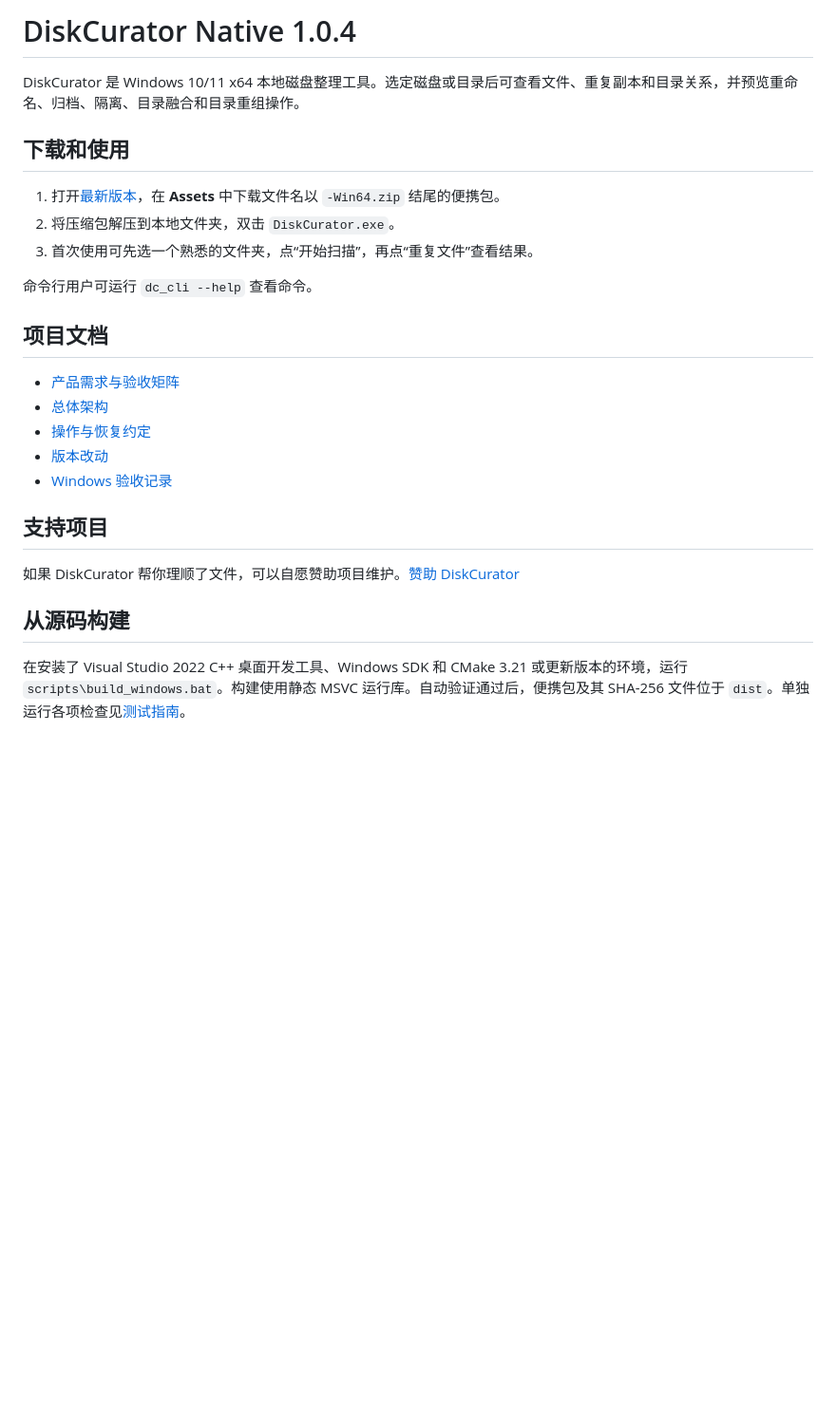
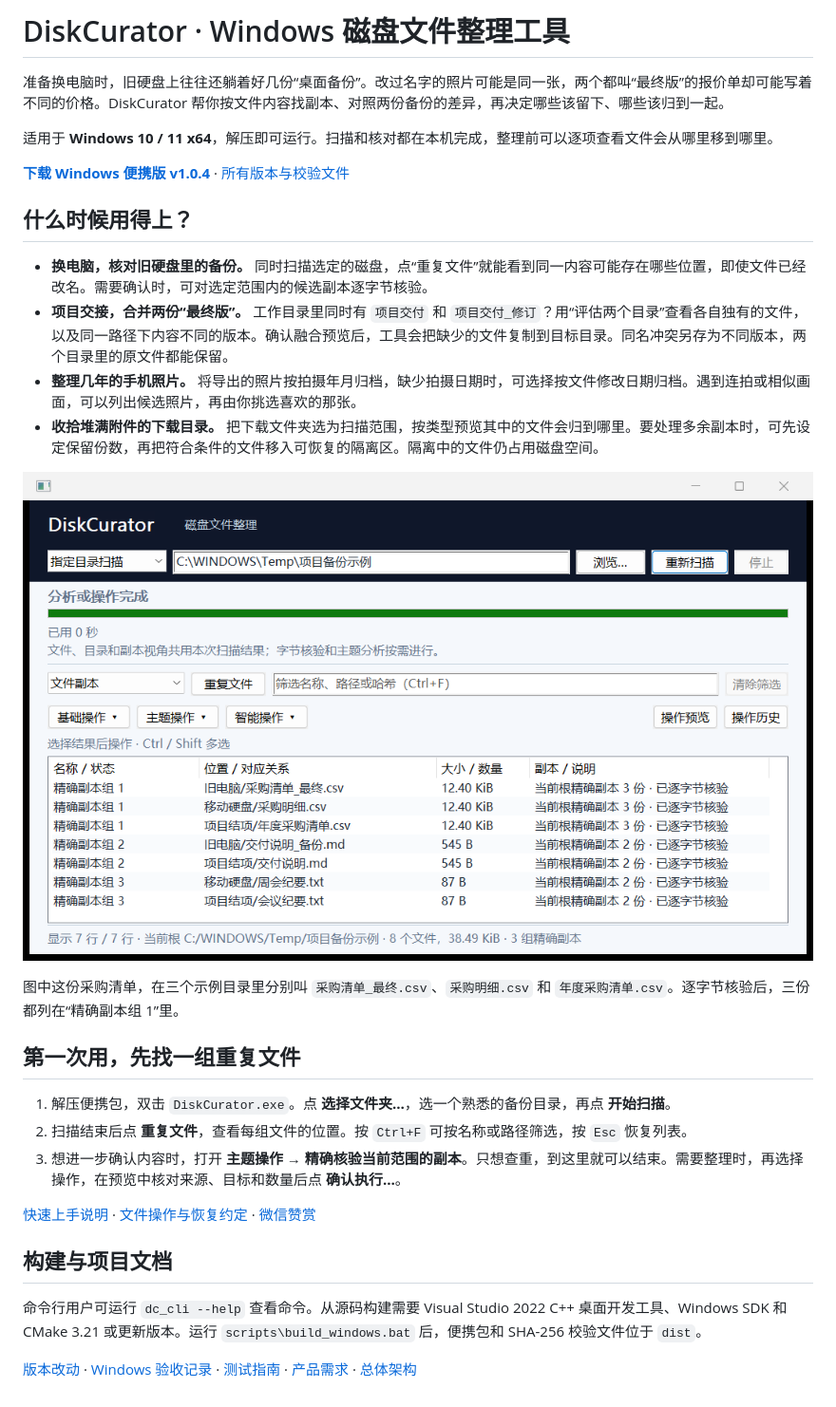
Before and after one commit to drizzletown/DiskCurator, a Markdown page: README.md, the part around the change. Shown at 95% size. Rendered like a GitHub page; pictures changed too: docs/images/duplicate-files.png (added); blank space fills up the shorter version.

Commit message:
Show how DiskCurator helps organize backups, photos and project files

```diff
--- a/README.md
+++ b/README.md
@@ -1,27 +1,32 @@
-# DiskCurator Native 1.0.4
+# DiskCurator · Windows 磁盘文件整理工具
 
-DiskCurator 是 Windows 10/11 x64 本地磁盘整理工具。选定磁盘或目录后可查看文件、重复副本和目录关系，并预览重命名、归档、隔离、目录融合和目录重组操作。
+准备换电脑时，旧硬盘上往往还躺着好几份“桌面备份”。改过名字的照片可能是同一张，两个都叫“最终版”的报价单却可能写着不同的价格。DiskCurator 帮你按文件内容找副本、对照两份备份的差异，再决定哪些该留下、哪些该归到一起。
 
-## 下载和使用
+适用于 **Windows 10 / 11 x64**，解压即可运行。扫描和核对都在本机完成，整理前可以逐项查看文件会从哪里移到哪里。
 
-1. 打开[最新版本](https://github.com/drizzletown/DiskCurator/releases/latest)，在 **Assets** 中下载文件名以 `-Win64.zip` 结尾的便携包。
-2. 将压缩包解压到本地文件夹，双击 `DiskCurator.exe`。
-3. 首次使用可先选一个熟悉的文件夹，点“开始扫描”，再点“重复文件”查看结果。
+**[下载 Windows 便携版 v1.0.4](https://github.com/drizzletown/DiskCurator/releases/download/v1.0.4/DiskCurator-Native-v1.0.4-Win64.zip)** · [所有版本与校验文件](https://github.com/drizzletown/DiskCurator/releases)
 
-命令行用户可运行 `dc_cli --help` 查看命令。
+## 什么时候用得上？
 
-## 项目文档
+- **换电脑，核对旧硬盘里的备份。** 同时扫描选定的磁盘，点“重复文件”就能看到同一内容可能存在哪些位置，即使文件已经改名。需要确认时，可对选定范围内的候选副本逐字节核验。
+- **项目交接，合并两份“最终版”。** 工作目录里同时有 `项目交付` 和 `项目交付_修订`？用“评估两个目录”查看各自独有的文件，以及同一路径下内容不同的版本。确认融合预览后，工具会把缺少的文件复制到目标目录。同名冲突另存为不同版本，两个目录里的原文件都能保留。
+- **整理几年的手机照片。** 将导出的照片按拍摄年月归档，缺少拍摄日期时，可选择按文件修改日期归档。遇到连拍或相似画面，可以列出候选照片，再由你挑选喜欢的那张。
+- **收拾堆满附件的下载目录。** 把下载文件夹选为扫描范围，按类型预览其中的文件会归到哪里。要处理多余副本时，可先设定保留份数，再把符合条件的文件移入可恢复的隔离区。隔离中的文件仍占用磁盘空间。
 
-- [产品需求与验收矩阵](REQUIREMENTS.md)
-- [总体架构](ARCHITECTURE.md)
-- [操作与恢复约定](SECURITY.md)
-- [版本改动](RELEASE-v1.0.4.md)
-- [Windows 验收记录](RELEASE-ACCEPTANCE.md)
+![重复文件视图列出三组已逐字节核验的副本，每行标有文件路径、大小和副本数](docs/images/duplicate-files.png)
 
-## 支持项目
+图中这份采购清单，在三个示例目录里分别叫 `采购清单_最终.csv`、`采购明细.csv` 和 `年度采购清单.csv`。逐字节核验后，三份都列在“精确副本组 1”里。
 
-如果 DiskCurator 帮你理顺了文件，可以自愿赞助项目维护。[赞助 DiskCurator](DONATE.md)
+## 第一次用，先找一组重复文件
 
-## 从源码构建
+1. 解压便携包，双击 `DiskCurator.exe`。点 **选择文件夹…**，选一个熟悉的备份目录，再点 **开始扫描**。
+2. 扫描结束后点 **重复文件**，查看每组文件的位置。按 `Ctrl+F` 可按名称或路径筛选，按 `Esc` 恢复列表。
+3. 想进一步确认内容时，打开 **主题操作 → 精确核验当前范围的副本**。只想查重，到这里就可以结束。需要整理时，再选择操作，在预览中核对来源、目标和数量后点 **确认执行…**。
 
-在安装了 Visual Studio 2022 C++ 桌面开发工具、Windows SDK 和 CMake 3.21 或更新版本的环境，运行 `scripts\build_windows.bat`。构建使用静态 MSVC 运行库。自动验证通过后，便携包及其 SHA-256 文件位于 `dist`。单独运行各项检查见[测试指南](TESTING.md)。
+[快速上手说明](START-HERE.txt) · [文件操作与恢复约定](SECURITY.md) · [微信赞赏](DONATE.md)
+
+## 构建与项目文档
+
+命令行用户可运行 `dc_cli --help` 查看命令。从源码构建需要 Visual Studio 2022 C++ 桌面开发工具、Windows SDK 和 CMake 3.21 或更新版本。运行 `scripts\build_windows.bat` 后，便携包和 SHA-256 校验文件位于 `dist`。
+
+[版本改动](RELEASE-v1.0.4.md) · [Windows 验收记录](RELEASE-ACCEPTANCE.md) · [测试指南](TESTING.md) · [产品需求](REQUIREMENTS.md) · [总体架构](ARCHITECTURE.md)
```
Also changed, not shown: 1 other file.
